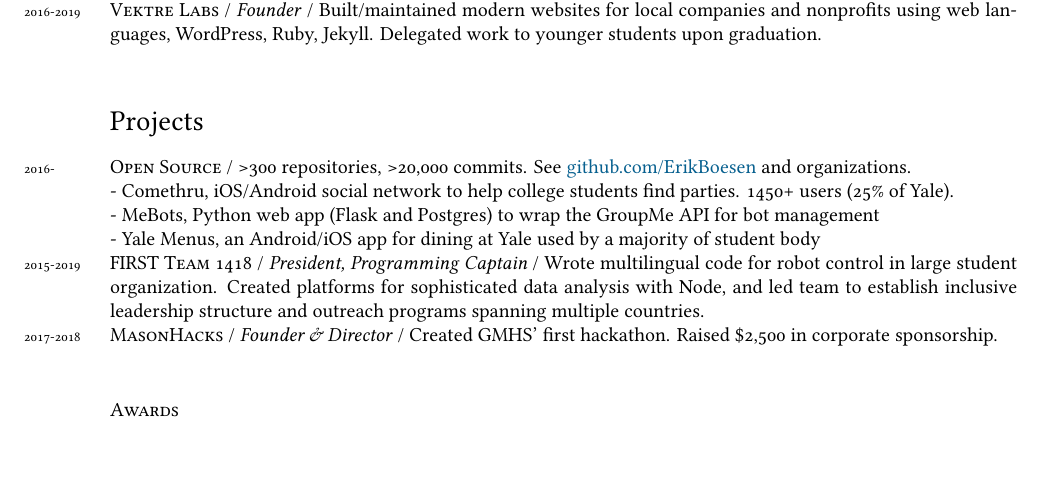
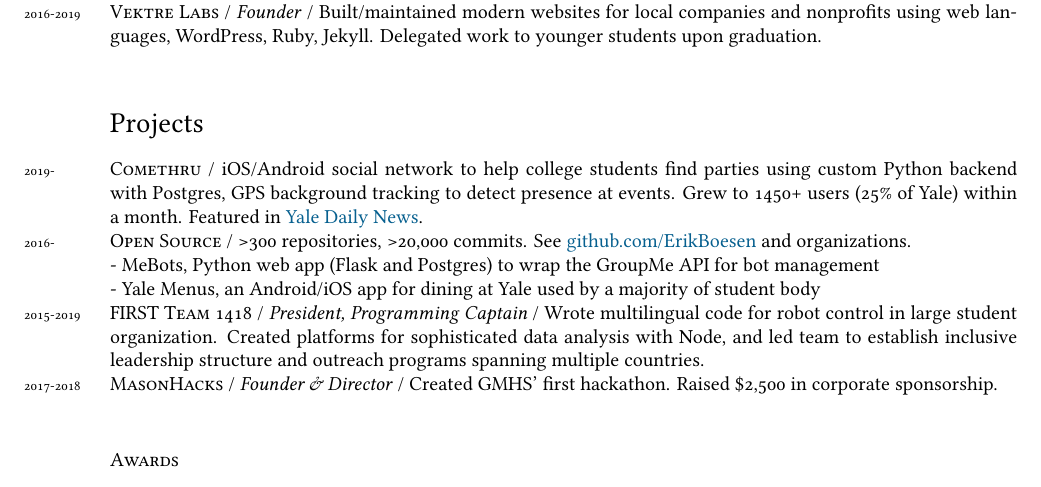
Before and after one commit to ErikBoesen/erikboesen.github.io, a LaTeX CV (resume.tex): part of the page, cut so that both start at the same text. Compiled offline with XeLaTeX.

Commit message:
Move Comethru to separate project item

```diff
--- a/resume.tex
+++ b/resume.tex
@@ -73,8 +73,8 @@
 \years{2016-2019}\textsc{Vektre Labs} / \textit{Founder} / Built/maintained modern websites for local companies and nonprofits using web languages, WordPress, Ruby, Jekyll. Delegated work to younger students upon graduation.\\
 
 \section*{Projects}
+\years{2019-}\textsc{Comethru} / iOS/Android social network to help college students find parties using custom Python backend with Postgres, GPS background tracking to detect presence at events. Grew to 1450+ users (25\% of Yale) within a month. Featured in \href{https://yaledailynews.com/blog/2020/01/22/new-events-app-comethru-launches }{Yale Daily News}.\\
 \years{2016-}\textsc{Open Source} / >300 repositories, >20,000 commits. See \href{https://github.com/ErikBoesen}{github.com/ErikBoesen} and organizations.\\
-- Comethru, iOS/Android social network to help college students find parties. 1450+ users (25\% of Yale).\\
 - MeBots, Python web app (Flask and Postgres) to wrap the GroupMe API for bot management\\
 - Yale Menus, an Android/iOS app for dining at Yale used by a majority of student body\\
 \years{2015-2019}\textsc{FIRST Team 1418} / \textit{President, Programming Captain} / Wrote multilingual code for robot control in large student organization. Created platforms for sophisticated data analysis with Node, and led team to establish inclusive leadership structure and outreach programs spanning multiple countries.\\
```
